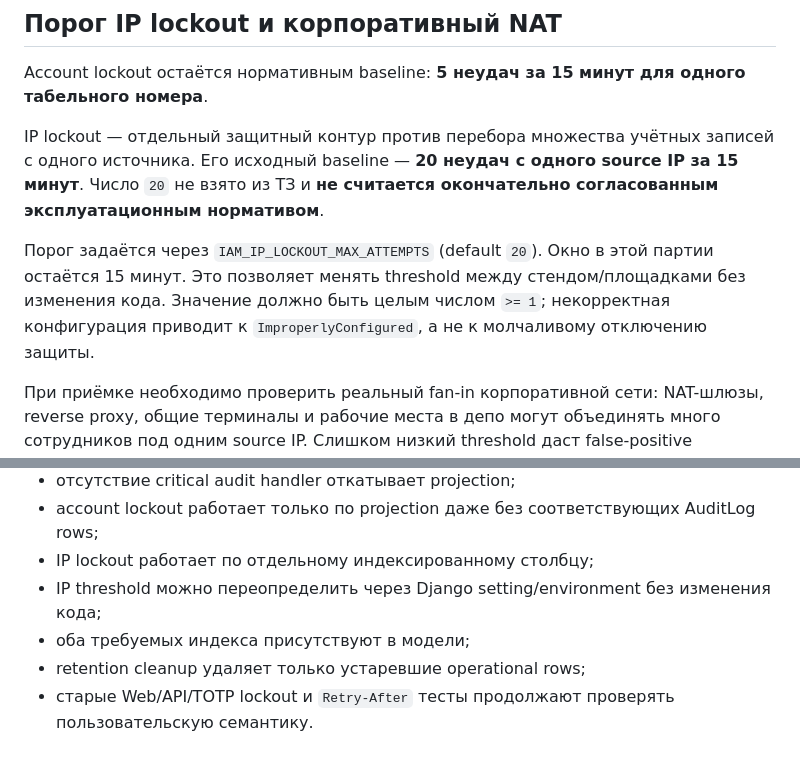
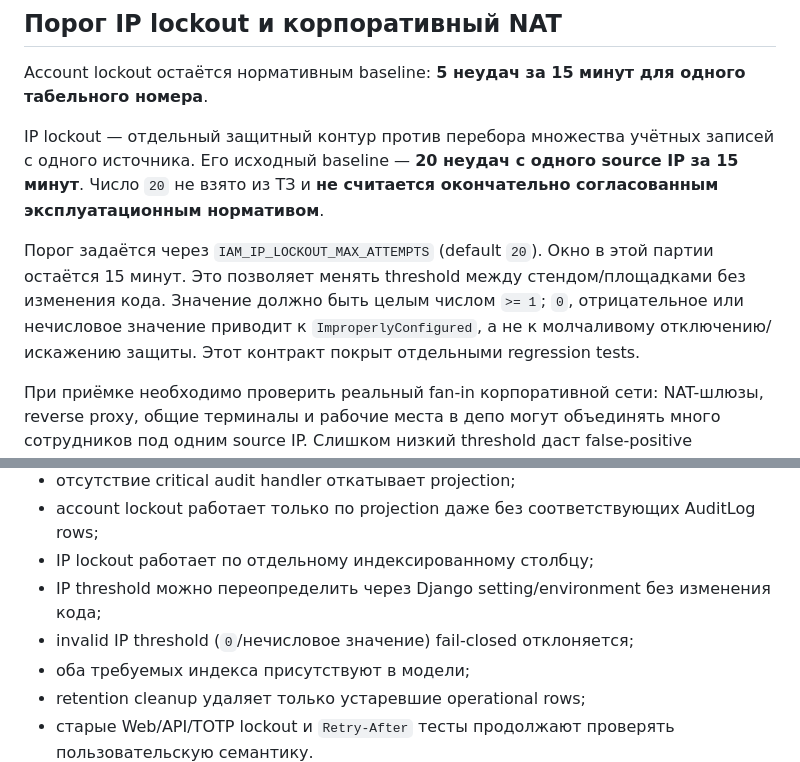
Before and after one commit to avers2604/Gup-2, a Markdown page: docs/STAGE4_P2_LOCKOUT_PROJECTION.md, 2 parts joined by grey strips. Rendered like a GitHub page.

Commit message:
docs(iam): record threshold validation contract

```diff
--- a/docs/STAGE4_P2_LOCKOUT_PROJECTION.md
+++ b/docs/STAGE4_P2_LOCKOUT_PROJECTION.md
@@ -63,7 +63,7 @@ Account lockout остаётся нормативным baseline: **5 неуда
 
 IP lockout — отдельный защитный контур против перебора множества учётных записей с одного источника. Его исходный baseline — **20 неудач с одного source IP за 15 минут**. Число `20` не взято из ТЗ и **не считается окончательно согласованным эксплуатационным нормативом**.
 
-Порог задаётся через `IAM_IP_LOCKOUT_MAX_ATTEMPTS` (default `20`). Окно в этой партии остаётся 15 минут. Это позволяет менять threshold между стендом/площадками без изменения кода. Значение должно быть целым числом `>= 1`; некорректная конфигурация приводит к `ImproperlyConfigured`, а не к молчаливому отключению защиты.
+Порог задаётся через `IAM_IP_LOCKOUT_MAX_ATTEMPTS` (default `20`). Окно в этой партии остаётся 15 минут. Это позволяет менять threshold между стендом/площадками без изменения кода. Значение должно быть целым числом `>= 1`; `0`, отрицательное или нечисловое значение приводит к `ImproperlyConfigured`, а не к молчаливому отключению/искажению защиты. Этот контракт покрыт отдельными regression tests.
 
 При приёмке необходимо проверить реальный fan-in корпоративной сети: NAT-шлюзы, reverse proxy, общие терминалы и рабочие места в депо могут объединять много сотрудников под одним source IP. Слишком низкий threshold даст false-positive блокировки всего источника. Поэтому перед утверждением production-значения следует минимум:
 
@@ -113,6 +113,7 @@ Timer запускает cleanup ежедневно, использует `Persi
 - account lockout работает только по projection даже без соответствующих AuditLog rows;
 - IP lockout работает по отдельному индексированному столбцу;
 - IP threshold можно переопределить через Django setting/environment без изменения кода;
+- invalid IP threshold (`0`/нечисловое значение) fail-closed отклоняется;
 - оба требуемых индекса присутствуют в модели;
 - retention cleanup удаляет только устаревшие operational rows;
 - старые Web/API/TOTP lockout и `Retry-After` тесты продолжают проверять пользовательскую семантику.
```
